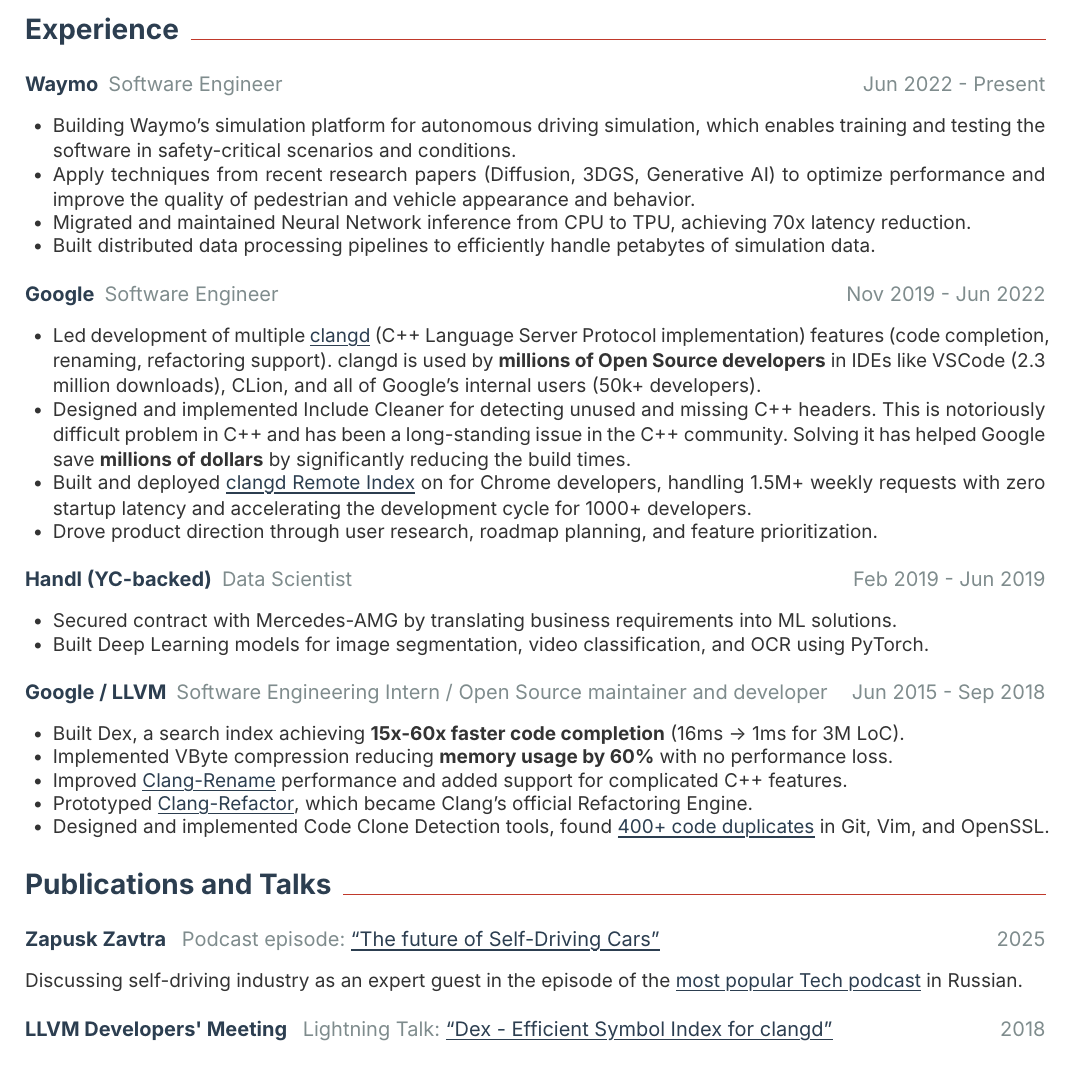
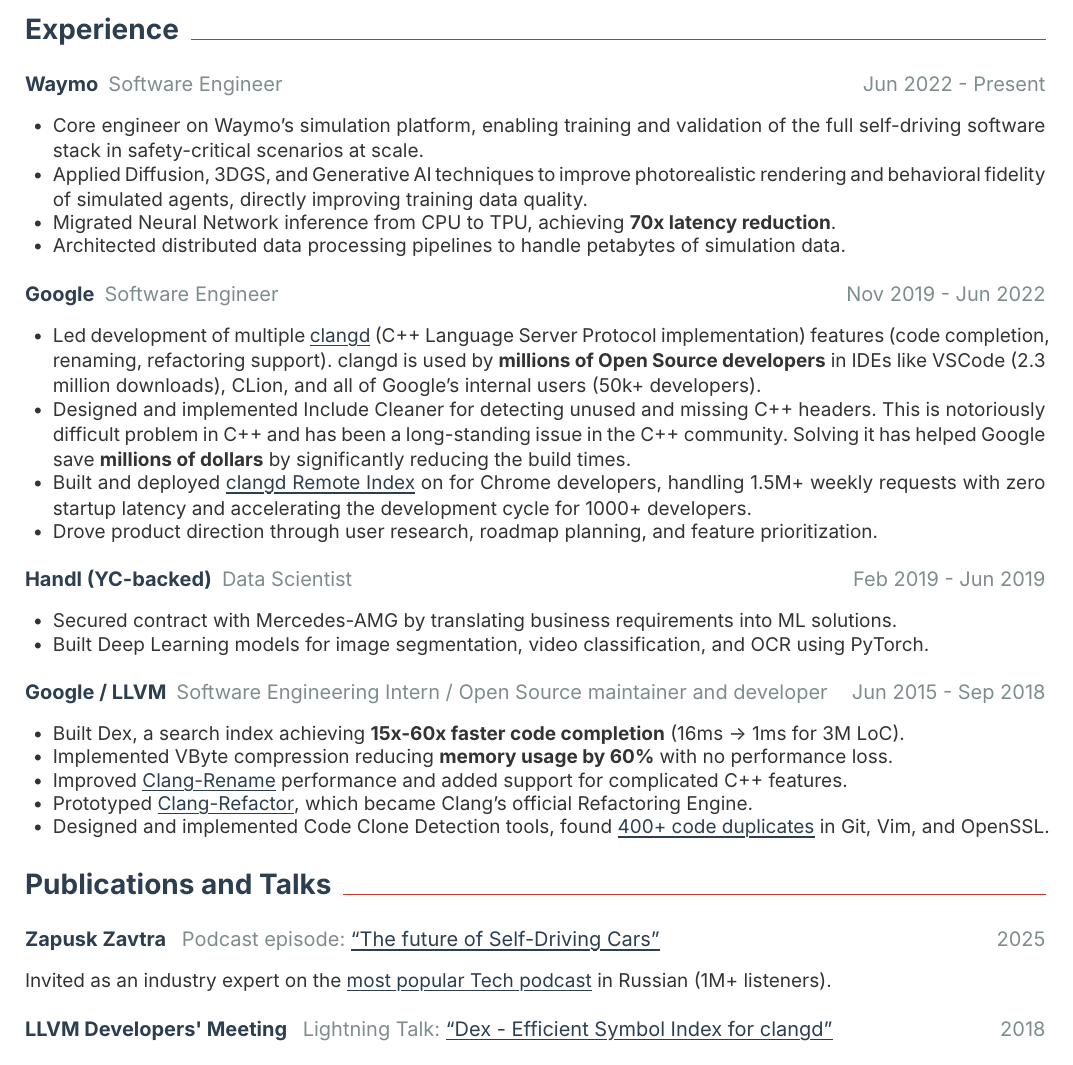
Before and after one commit to kirillbobyrev/resume, a Typst document (resume.typ): part of the page, cut so that both start at the same text. Compiled offline with Typst 0.15.

Commit message:
Refine resume content and formatting (#20)
Co-authored-by: Claude <noreply@anthropic.com>

```diff
--- a/resume.typ
+++ b/resume.typ
@@ -17,16 +17,16 @@
   title: "Software Engineer",
   date: "Jun 2022 - Present",
   description: [
-    - Building Waymo's simulation platform for autonomous driving simulation,
-      which enables training and testing the software in safety-critical scenarios
-      and conditions.
-    - Apply techniques from recent research papers (Diffusion, 3DGS,
-      Generative AI) to optimize performance and improve the quality of
-      pedestrian and vehicle appearance and behavior.
-    - Migrated and maintained Neural Network inference from CPU to TPU,
-      achieving 70x latency reduction.
-    - Built distributed data processing pipelines to efficiently handle
-      petabytes of simulation data.
+    - Core engineer on Waymo's simulation platform, enabling training and
+      validation of the full self-driving software stack in safety-critical
+      scenarios at scale.
+    - Applied Diffusion, 3DGS, and Generative AI techniques to improve
+      photorealistic rendering and behavioral fidelity of simulated agents,
+      directly improving training data quality.
+    - Migrated Neural Network inference from CPU to TPU, achieving *70x
+      latency reduction*.
+    - Architected distributed data processing pipelines to handle petabytes
+      of simulation data.
   ],
 )
 
@@ -99,9 +99,9 @@
   ],
   date: "2025",
   description: [
-    Discussing self-driving industry as an expert guest in the episode of the
+    Invited as an industry expert on the
     #link("https://libolibo.ru/zapuskzavtra")[most popular Tech podcast] in
-    Russian.
+    Russian (1M+ listeners).
   ],
 )
 
```
